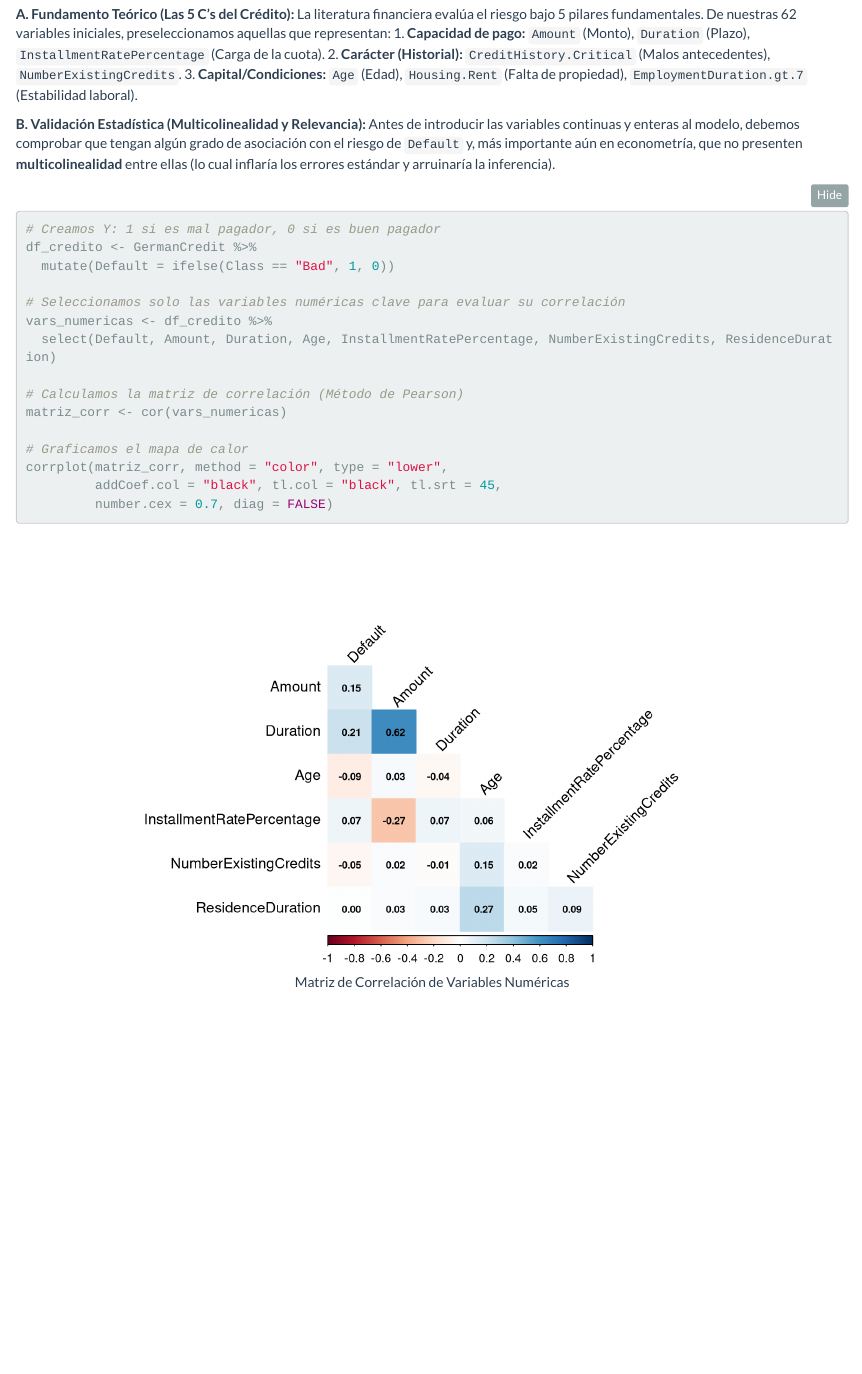
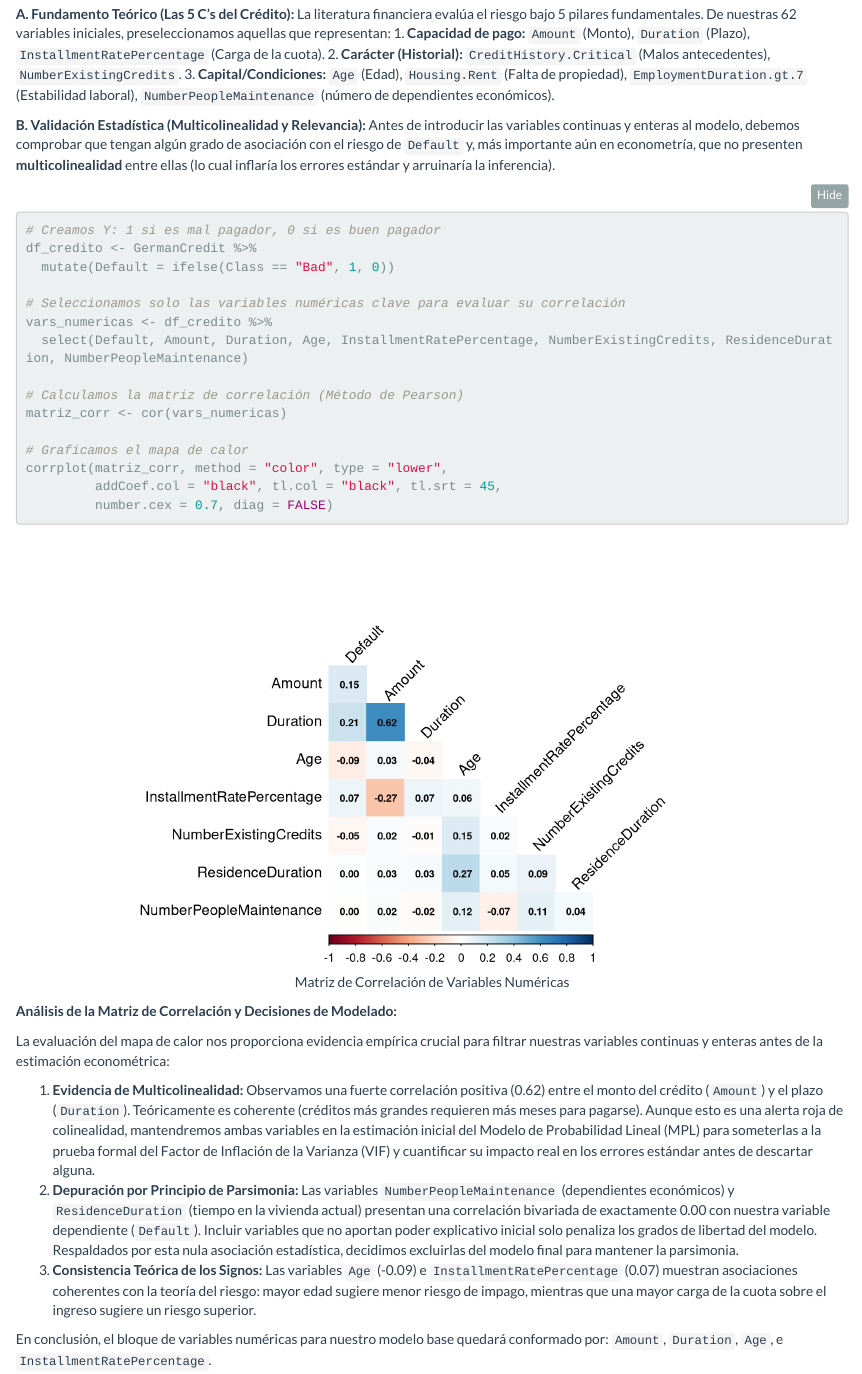
Before and after one commit to dq-datasci/econometria-german-credit, an R Markdown document (notebooks/analisis_econometrico.Rmd): the page in a window 1100 px wide, from 3080 px down. Rendered offline with R 4.5, knitr and Pandoc, with nearby package versions; both versions are drawn in the output format of the newer one.

Commit message:
feat: complete section 2.2 for numeric variables with correlation analysis

````diff
--- a/notebooks/analisis_econometrico.Rmd
+++ b/notebooks/analisis_econometrico.Rmd
@@ -3,13 +3,13 @@ title: "Análisis Econométrico: German Credit Dataset"
 author: "dqdatasci"
 date: "`r Sys.Date()`"
 output:
-  pdf_document:
-    latex_engine: xelatex
-    toc: true
   html_document:
     toc: true
     theme: flatly
     code_folding: show
+  pdf_document:
+    latex_engine: xelatex
+    toc: true
 ---
 
 ```{r setup, include=FALSE}
@@ -73,7 +73,7 @@ La selección de características (*Feature Selection*) no puede ser un ejercici
 La literatura financiera evalúa el riesgo bajo 5 pilares fundamentales. De nuestras 62 variables iniciales, preseleccionamos aquellas que representan:
 1. **Capacidad de pago:** `Amount` (Monto), `Duration` (Plazo), `InstallmentRatePercentage` (Carga de la cuota).
 2. **Carácter (Historial):** `CreditHistory.Critical` (Malos antecedentes), `NumberExistingCredits`.
-3. **Capital/Condiciones:** `Age` (Edad), `Housing.Rent` (Falta de propiedad), `EmploymentDuration.gt.7` (Estabilidad laboral).
+3. **Capital/Condiciones:** `Age` (Edad), `Housing.Rent` (Falta de propiedad), `EmploymentDuration.gt.7` (Estabilidad laboral), `NumberPeopleMaintenance` (número de dependientes económicos).
 
 **B. Validación Estadística (Multicolinealidad y Relevancia):**
 Antes de introducir las variables continuas y enteras al modelo, debemos comprobar que tengan algún grado de asociación con el riesgo de `Default` y, más importante aún en econometría, que no presenten **multicolinealidad** entre ellas (lo cual inflaría los errores estándar y arruinaría la inferencia).
@@ -85,7 +85,7 @@ df_credito <- GermanCredit %>%
 
 # Seleccionamos solo las variables numéricas clave para evaluar su correlación
 vars_numericas <- df_credito %>%
-  select(Default, Amount, Duration, Age, InstallmentRatePercentage, NumberExistingCredits, ResidenceDuration)
+  select(Default, Amount, Duration, Age, InstallmentRatePercentage, NumberExistingCredits, ResidenceDuration, NumberPeopleMaintenance)
 
 # Calculamos la matriz de correlación (Método de Pearson)
 matriz_corr <- cor(vars_numericas)
@@ -95,3 +95,12 @@ corrplot(matriz_corr, method = "color", type = "lower",
          addCoef.col = "black", tl.col = "black", tl.srt = 45,
          number.cex = 0.7, diag = FALSE)
 ```
+**Análisis de la Matriz de Correlación y Decisiones de Modelado:**
+
+La evaluación del mapa de calor nos proporciona evidencia empírica crucial para filtrar nuestras variables continuas y enteras antes de la estimación econométrica:
+
+1. **Evidencia de Multicolinealidad:** Observamos una fuerte correlación positiva (0.62) entre el monto del crédito (`Amount`) y el plazo (`Duration`). Teóricamente es coherente (créditos más grandes requieren más meses para pagarse). Aunque esto es una alerta roja de colinealidad, mantendremos ambas variables en la estimación inicial del Modelo de Probabilidad Lineal (MPL) para someterlas a la prueba formal del Factor de Inflación de la Varianza (VIF) y cuantificar su impacto real en los errores estándar antes de descartar alguna.
+2. **Depuración por Principio de Parsimonia:** Las variables `NumberPeopleMaintenance` (dependientes económicos) y `ResidenceDuration` (tiempo en la vivienda actual) presentan una correlación bivariada de exactamente 0.00 con nuestra variable dependiente (`Default`). Incluir variables que no aportan poder explicativo inicial solo penaliza los grados de libertad del modelo. Respaldados por esta nula asociación estadística, decidimos excluirlas del modelo final para mantener la parsimonia.
+3. **Consistencia Teórica de los Signos:** Las variables `Age` (-0.09) e `InstallmentRatePercentage` (0.07) muestran asociaciones coherentes con la teoría del riesgo: mayor edad sugiere menor riesgo de impago, mientras que una mayor carga de la cuota sobre el ingreso sugiere un riesgo superior.
+
+En conclusión, el bloque de variables numéricas para nuestro modelo base quedará conformado por: `Amount`, `Duration`, `Age`, e `InstallmentRatePercentage`.
````
Also changed, not shown: output/analisis_econometrico.html, output/analisis_econometrico.pdf.
